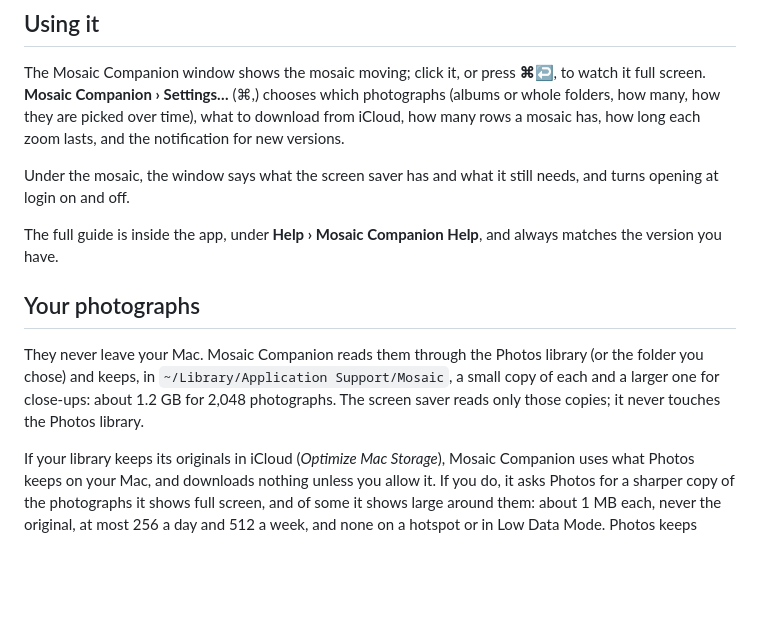
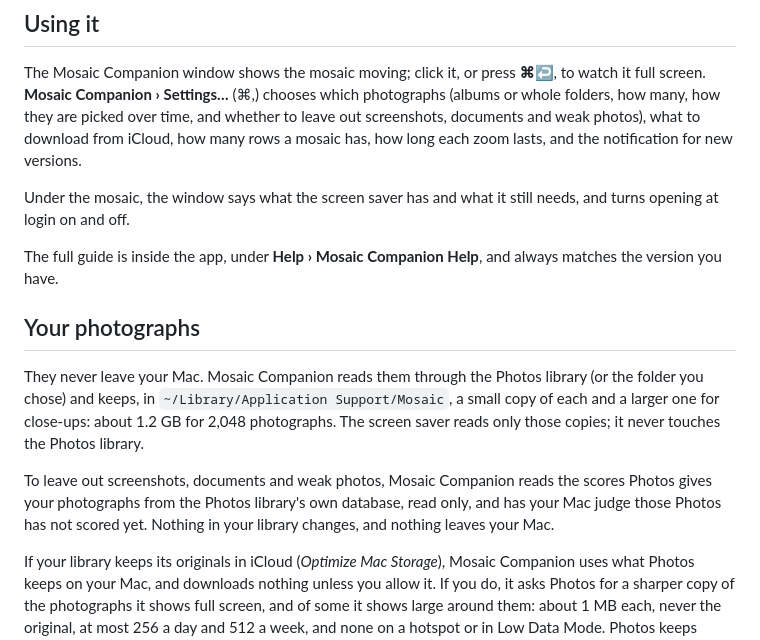
Before and after one commit to vastunghia/mosaic-screensaver-revived, a Markdown page: README.md, the part around the change. Drawn GitHub-style; blank space fills up the shorter version.

Commit message:
Say in the README what leaving weak photos out reads
Co-Authored-By: Claude Opus 5.5 <noreply@anthropic.com>
Claude-Session: https://claude.ai/code/session_01SxuJ2NTUY5E6gSjk9dHmUJ

```diff
--- a/README.md
+++ b/README.md
@@ -65,8 +65,9 @@ membership. macOS therefore asks you, once, whether you trust it. If you would r
 
 The Mosaic Companion window shows the mosaic moving; click it, or press **⌘↩**, to watch it full screen.
 **Mosaic Companion › Settings…** (⌘,) chooses which photographs (albums or whole folders, how many, how they are
-picked over time), what to download from iCloud, how many rows a mosaic has, how long
-each zoom lasts, and the notification for new versions.
+picked over time, and whether to leave out screenshots, documents and weak photos), what
+to download from iCloud, how many rows a mosaic has, how long each zoom lasts, and the
+notification for new versions.
 
 Under the mosaic, the window says what the screen saver has and what it still needs, and
 turns opening at login on and off.
@@ -80,6 +81,11 @@ They never leave your Mac. Mosaic Companion reads them through the Photos librar
 chose) and keeps, in `~/Library/Application Support/Mosaic`, a small copy of each and a
 larger one for close-ups: about 1.2 GB for 2,048 photographs. The screen saver reads only
 those copies; it never touches the Photos library.
+
+To leave out screenshots, documents and weak photos, Mosaic Companion reads the scores
+Photos gives your photographs from the Photos library's own database, read only, and has
+your Mac judge those Photos has not scored yet. Nothing in your library changes, and
+nothing leaves your Mac.
 
 If your library keeps its originals in iCloud (*Optimize Mac Storage*), Mosaic Companion uses what
 Photos keeps on your Mac, and downloads nothing unless you allow it. If you do, it asks
```
